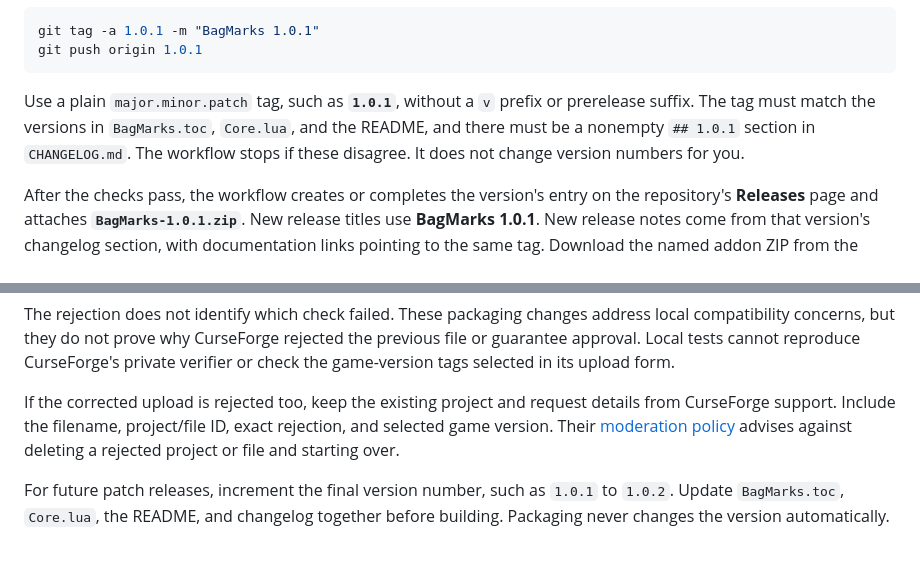
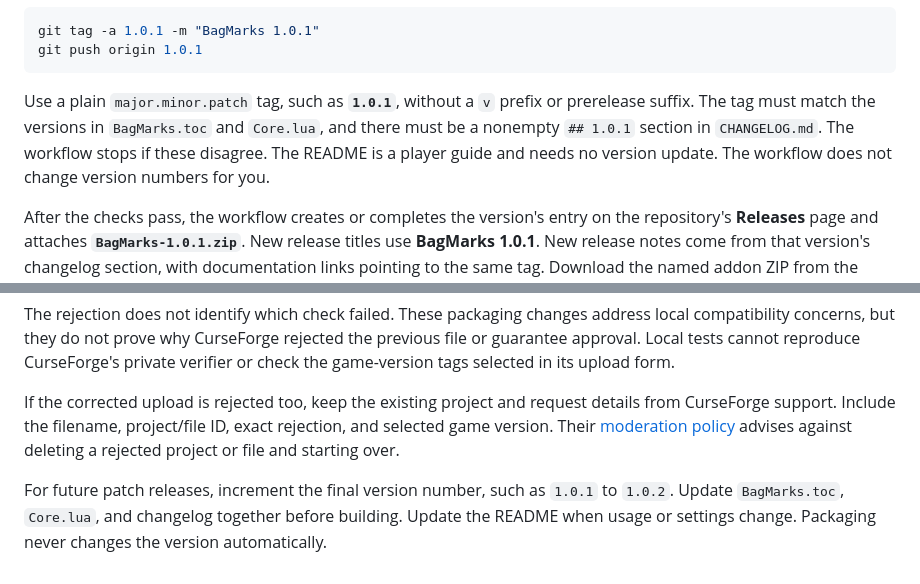
Before and after one commit to Landmine-1252/bagmarks, a Markdown page: docs/PACKAGING.md, 2 parts joined by grey strips. GitHub-like rendering.

````diff
--- a/docs/PACKAGING.md
+++ b/docs/PACKAGING.md
@@ -45,7 +45,7 @@ git tag -a 1.0.1 -m "BagMarks 1.0.1"
 git push origin 1.0.1
 ```
 
-Use a plain `major.minor.patch` tag, such as **`1.0.1`**, without a `v` prefix or prerelease suffix. The tag must match the versions in `BagMarks.toc`, `Core.lua`, and the README, and there must be a nonempty `## 1.0.1` section in `CHANGELOG.md`. The workflow stops if these disagree. It does not change version numbers for you.
+Use a plain `major.minor.patch` tag, such as **`1.0.1`**, without a `v` prefix or prerelease suffix. The tag must match the versions in `BagMarks.toc` and `Core.lua`, and there must be a nonempty `## 1.0.1` section in `CHANGELOG.md`. The workflow stops if these disagree. The README is a player guide and needs no version update. The workflow does not change version numbers for you.
 
 After the checks pass, the workflow creates or completes the version's entry on the repository's **Releases** page and attaches **`BagMarks-1.0.1.zip`**. New release titles use **BagMarks 1.0.1**. New release notes come from that version's changelog section, with documentation links pointing to the same tag. Download the named addon ZIP from the release assets for installation or CurseForge submission; GitHub's automatic source archives contain the repository.
 
@@ -125,4 +125,4 @@ The rejection does not identify which check failed. These packaging changes addr
 
 If the corrected upload is rejected too, keep the existing project and request details from CurseForge support. Include the filename, project/file ID, exact rejection, and selected game version. Their [moderation policy](https://support.curseforge.com/support/solutions/articles/9000197279-moderation-policies) advises against deleting a rejected project or file and starting over.
 
-For future patch releases, increment the final version number, such as `1.0.1` to `1.0.2`. Update `BagMarks.toc`, `Core.lua`, the README, and changelog together before building. Packaging never changes the version automatically.
+For future patch releases, increment the final version number, such as `1.0.1` to `1.0.2`. Update `BagMarks.toc`, `Core.lua`, and changelog together before building. Update the README when usage or settings change. Packaging never changes the version automatically.
````
Also changed, not shown: README.md (+45 -40 lines), docs/TESTING.md (+2 -2 lines), Media/ItemMarks.png (added), 3 other files.
